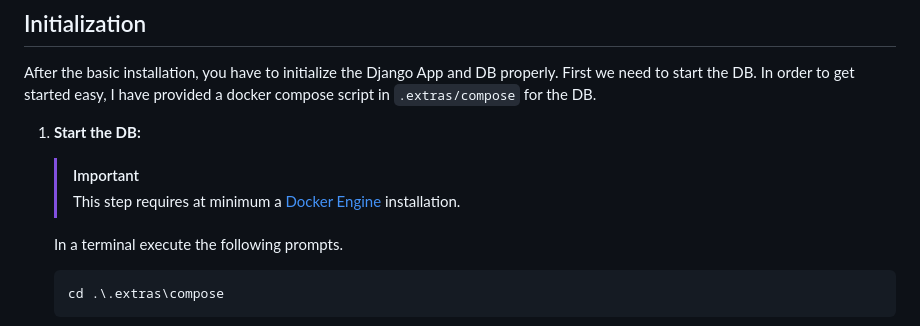
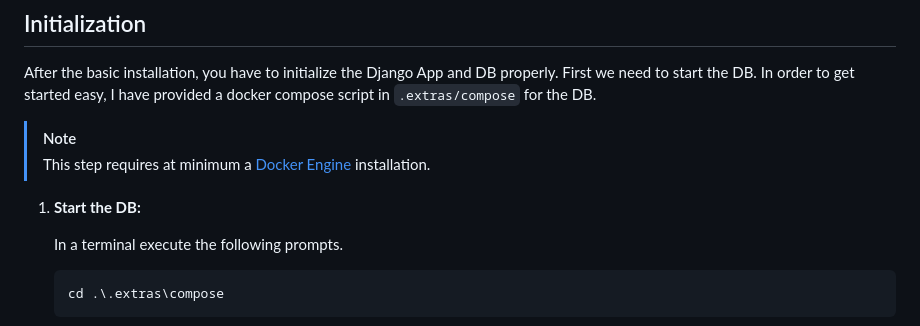
Before and after one commit to 1oannis/budget-lens, a Markdown page: README.md, the part around the change printed below. GitHub-like rendering.

```diff
--- a/README.md
+++ b/README.md
@@ -68,10 +68,10 @@
 
 After the basic installation, you have to initialize the Django App and DB properly. First we need to start the DB. In order to get started easy, I have provided a docker compose script in `.extras/compose` for the DB.
 
+> [!NOTE]
+> This step requires at minimum a [Docker Engine](https://docs.docker.com/engine/install) installation.
+
 1. **Start the DB:**
-
-    > [!IMPORTANT]
-    > This step requires at minimum a [Docker Engine](https://docs.docker.com/engine/install) installation.
 
     In a terminal execute the following prompts.
 
```
Also changed, not shown: other parts of README.md (+4 -2 lines).
